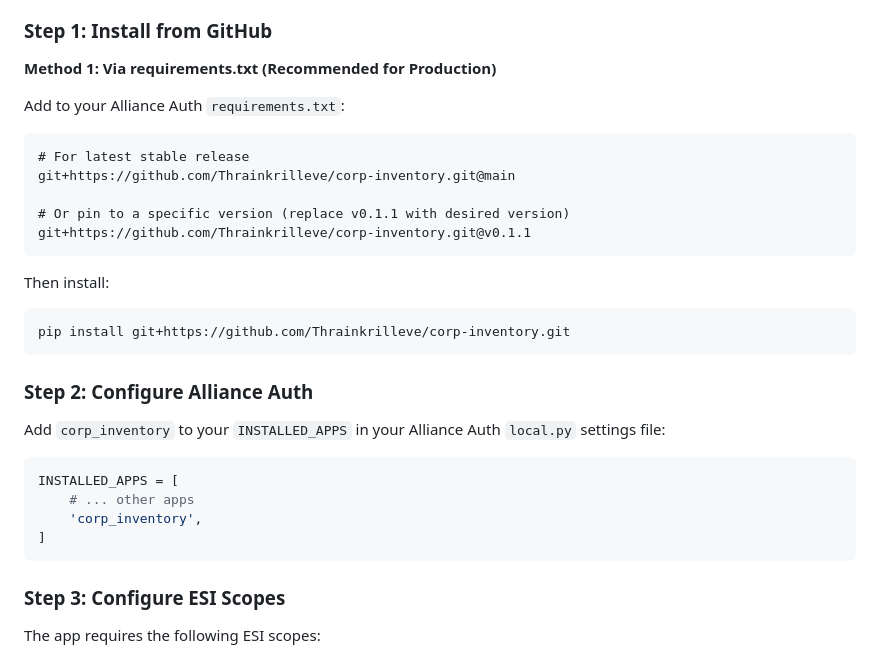
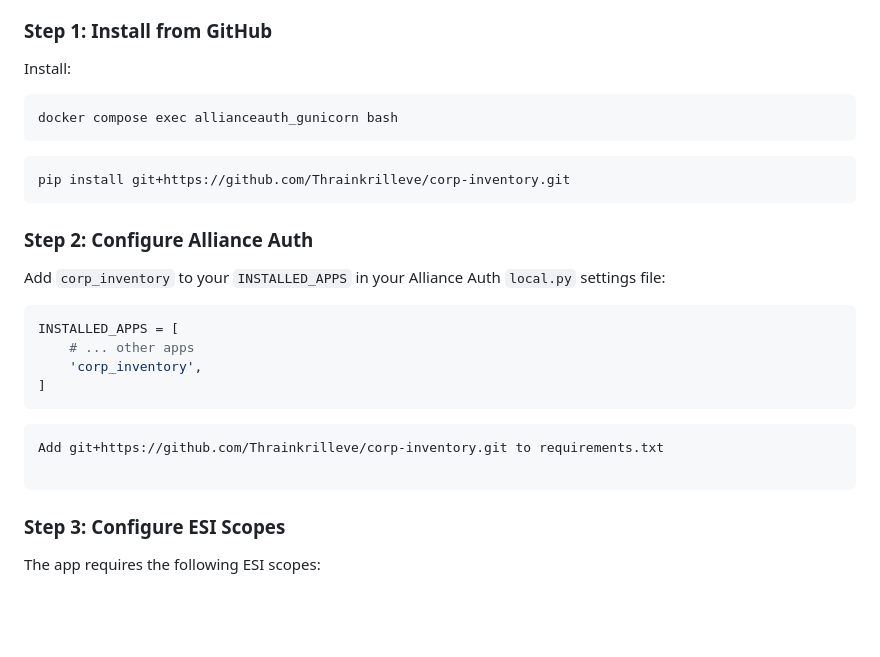
Before and after one commit to Thrainkrilleve/corp-inventory, a Markdown page: README.md, the part around the change. Rendered like a GitHub page; blank space fills up the shorter version.

Commit message:
docs: Improve README formatting and clarity

````diff
--- a/README.md
+++ b/README.md
@@ -35,20 +35,10 @@ Track and monitor corporation hangar assets in EVE Online through Alliance Auth.
 - Django >= 4.0
 
 ### Step 1: Install from GitHub
-
-**Method 1: Via requirements.txt (Recommended for Production)**
-
-Add to your Alliance Auth `requirements.txt`:
-
-```txt
-# For latest stable release
-git+https://github.com/Thrainkrilleve/corp-inventory.git@main
-
-# Or pin to a specific version (replace v0.1.1 with desired version)
-git+https://github.com/Thrainkrilleve/corp-inventory.git@v0.1.1
+Install:
+```bash
+docker compose exec allianceauth_gunicorn bash
 ```
-
-Then install:
 
 ```bash
 pip install git+https://github.com/Thrainkrilleve/corp-inventory.git
@@ -64,7 +54,10 @@ INSTALLED_APPS = [
     'corp_inventory',
 ]
 ```
+```
+Add git+https://github.com/Thrainkrilleve/corp-inventory.git to requirements.txt
 
+```
 ### Step 3: Configure ESI Scopes
 
 The app requires the following ESI scopes:
````
